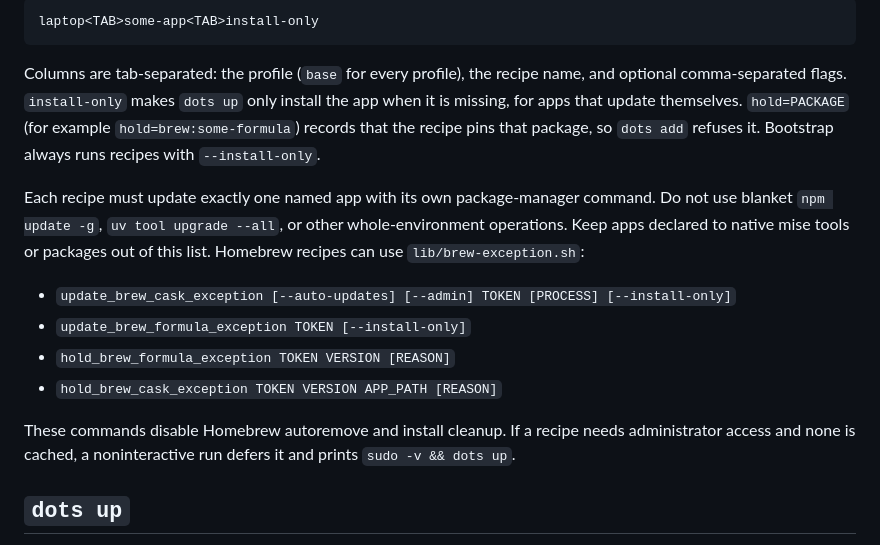
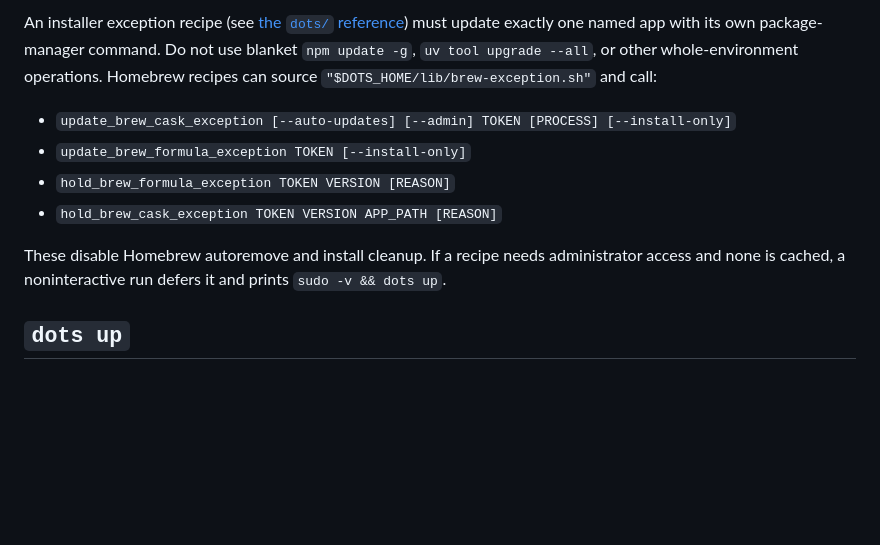
Before and after one commit to EzraCerpac/dotfiles, a Markdown page: manager/tasks/README.md, the part around one of its changes. GitHub-like rendering; blank space fills up the shorter version.

Commit message:
Document the dots manager in manager/README.md and trim tasks/README.md to internals
Co-Authored-By: Claude Opus 5.5 <noreply@anthropic.com>

````diff
--- a/manager/tasks/README.md
+++ b/manager/tasks/README.md
@@ -82,27 +15,14 @@ per app under `dots/exceptions/` and one row to `dots/exceptions.tsv`:
-```text
-laptop<TAB>some-app<TAB>install-only
-```
-
-Columns are tab-separated: the profile (`base` for every profile), the recipe
-name, and optional comma-separated flags. `install-only` makes `dots up` only
-install the app when it is missing, for apps that update themselves.
-`hold=PACKAGE` (for example `hold=brew:some-formula`) records that the recipe pins
-that package, so `dots add` refuses it. Bootstrap always runs recipes with
-`--install-only`.
-
-Each recipe must update exactly one named app with its own package-manager
-command. Do not use blanket `npm update -g`, `uv tool upgrade --all`, or other
-whole-environment operations. Keep apps declared to native mise tools or
-packages out of this list. Homebrew recipes can use `lib/brew-exception.sh`:
+An installer exception recipe (see [the `dots/` reference](../init/README.md#installer-exceptions)) must update exactly one named app with its own package-manager command.
+Do not use blanket `npm update -g`, `uv tool upgrade --all`, or other whole-environment operations.
+Homebrew recipes can source `"$DOTS_HOME/lib/brew-exception.sh"` and call:
 
 - `update_brew_cask_exception [--auto-updates] [--admin] TOKEN [PROCESS] [--install-only]`
 - `update_brew_formula_exception TOKEN [--install-only]`
 - `hold_brew_formula_exception TOKEN VERSION [REASON]`
 - `hold_brew_cask_exception TOKEN VERSION APP_PATH [REASON]`
 
-These commands disable Homebrew autoremove and install cleanup. If a recipe
-needs administrator access and none is cached, a noninteractive run defers it
-and prints `sudo -v && dots up`.
+These disable Homebrew autoremove and install cleanup.
+If a recipe needs administrator access and none is cached, a noninteractive run defers it and prints `sudo -v && dots up`.
 
 ## `dots up`
 
````
Also changed, not shown: other parts of manager/tasks/README.md (+5 -72 lines), manager/README.md (added, +236 -0 lines).
